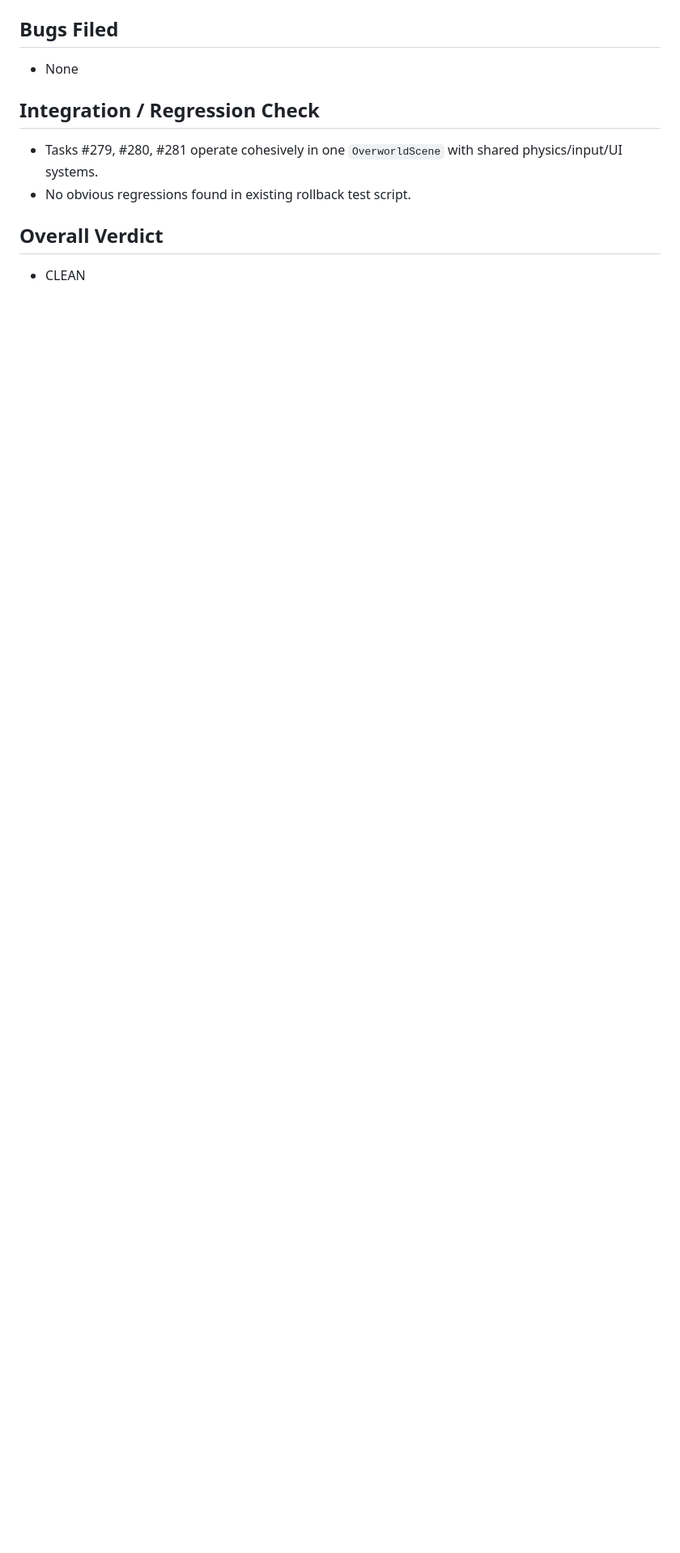
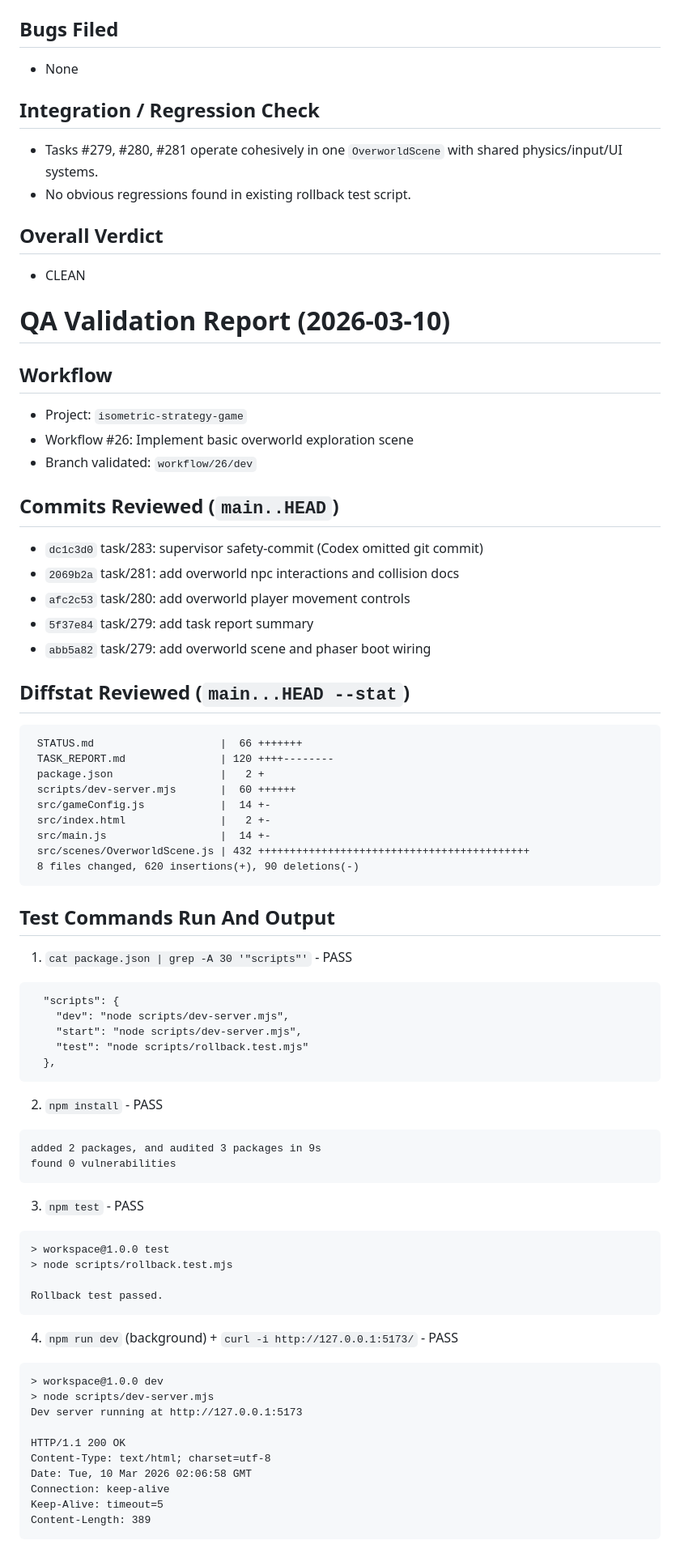
Before and after one commit to samellgass2/isometric-jrpg-concept, a Markdown page: STATUS.md, the part around one of its changes. Shown at 81% size. GitHub-like rendering; blank space fills up the shorter version.

Commit message:
task/285: supervisor safety-commit (Codex omitted git commit)

````diff
--- a/STATUS.md
+++ b/STATUS.md
@@ -208,3 +208,70 @@
 
 ## Overall Verdict
 - CLEAN
+
+# QA Validation Report (2026-03-10)
+
+## Workflow
+- Project: `isometric-strategy-game`
+- Workflow #26: Implement basic overworld exploration scene
+- Branch validated: `workflow/26/dev`
+
+## Commits Reviewed (`main..HEAD`)
+- `dc1c3d0` task/283: supervisor safety-commit (Codex omitted git commit)
+- `2069b2a` task/281: add overworld npc interactions and collision docs
+- `afc2c53` task/280: add overworld player movement controls
+- `5f37e84` task/279: add task report summary
+- `abb5a82` task/279: add overworld scene and phaser boot wiring
+
+## Diffstat Reviewed (`main...HEAD --stat`)
+```text
+ STATUS.md                    |  66 +++++++
+ TASK_REPORT.md               | 120 ++++--------
+ package.json                 |   2 +
+ scripts/dev-server.mjs       |  60 ++++++
+ src/gameConfig.js            |  14 +-
+ src/index.html               |   2 +-
+ src/main.js                  |  14 +-
+ src/scenes/OverworldScene.js | 432 +++++++++++++++++++++++++++++++++++++++++++
+ 8 files changed, 620 insertions(+), 90 deletions(-)
+```
+
+## Test Commands Run And Output
+
+1. `cat package.json | grep -A 30 '"scripts"'` - PASS
+```text
+  "scripts": {
+    "dev": "node scripts/dev-server.mjs",
+    "start": "node scripts/dev-server.mjs",
+    "test": "node scripts/rollback.test.mjs"
+  },
+```
+
+2. `npm install` - PASS
+```text
+added 2 packages, and audited 3 packages in 9s
+found 0 vulnerabilities
+```
+
+3. `npm test` - PASS
+```text
+> workspace@1.0.0 test
+> node scripts/rollback.test.mjs
+
+Rollback test passed.
+```
+
+4. `npm run dev` (background) + `curl -i http://127.0.0.1:5173/` - PASS
+```text
+> workspace@1.0.0 dev
+> node scripts/dev-server.mjs
+Dev server running at http://127.0.0.1:5173
+
+HTTP/1.1 200 OK
+Content-Type: text/html; charset=utf-8
+Date: Tue, 10 Mar 2026 02:06:58 GMT
+Connection: keep-alive
+Keep-Alive: timeout=5
+Content-Length: 389
+```
+
````
Also changed, not shown: other parts of STATUS.md (+32 -0 lines).
